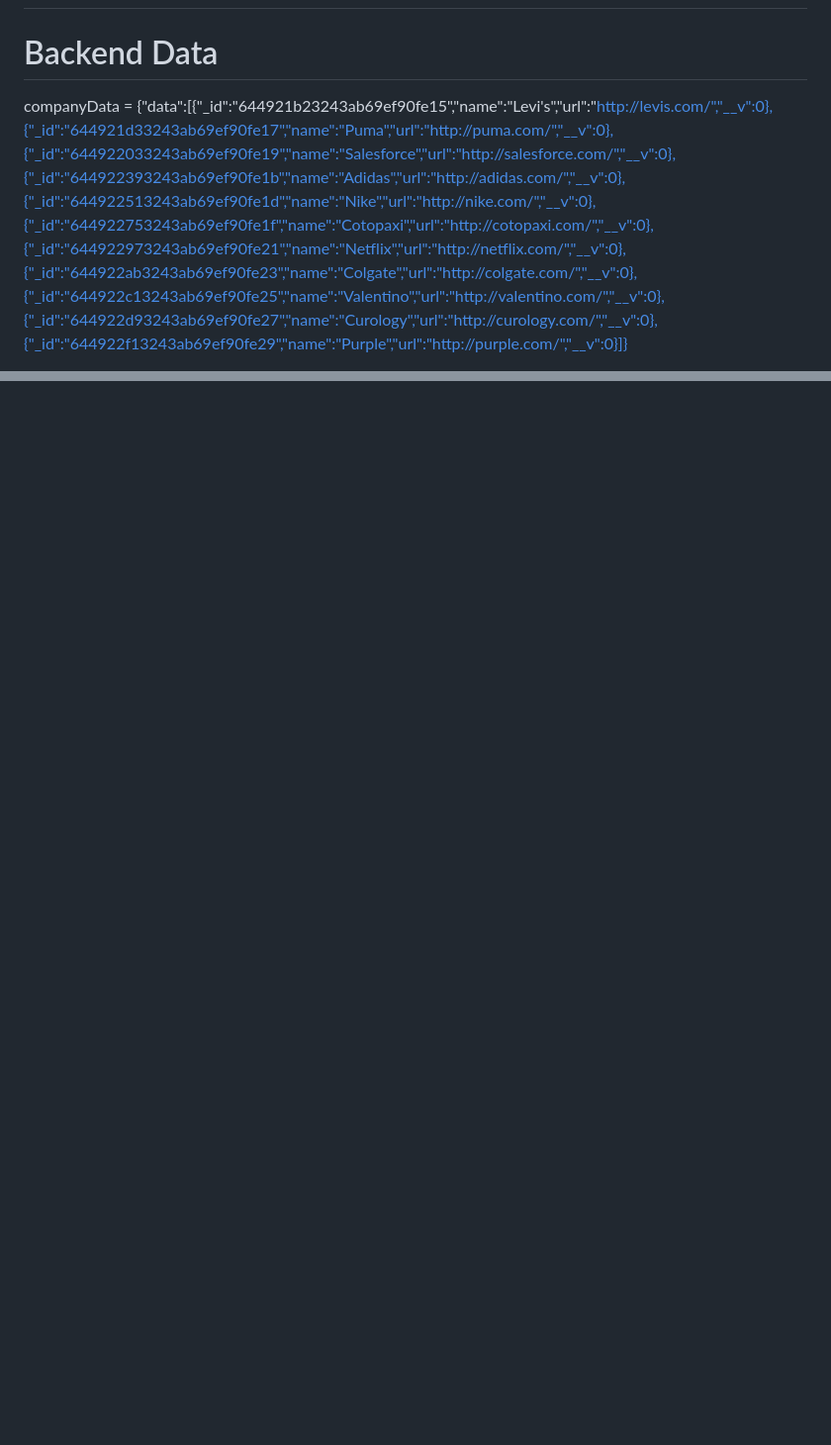
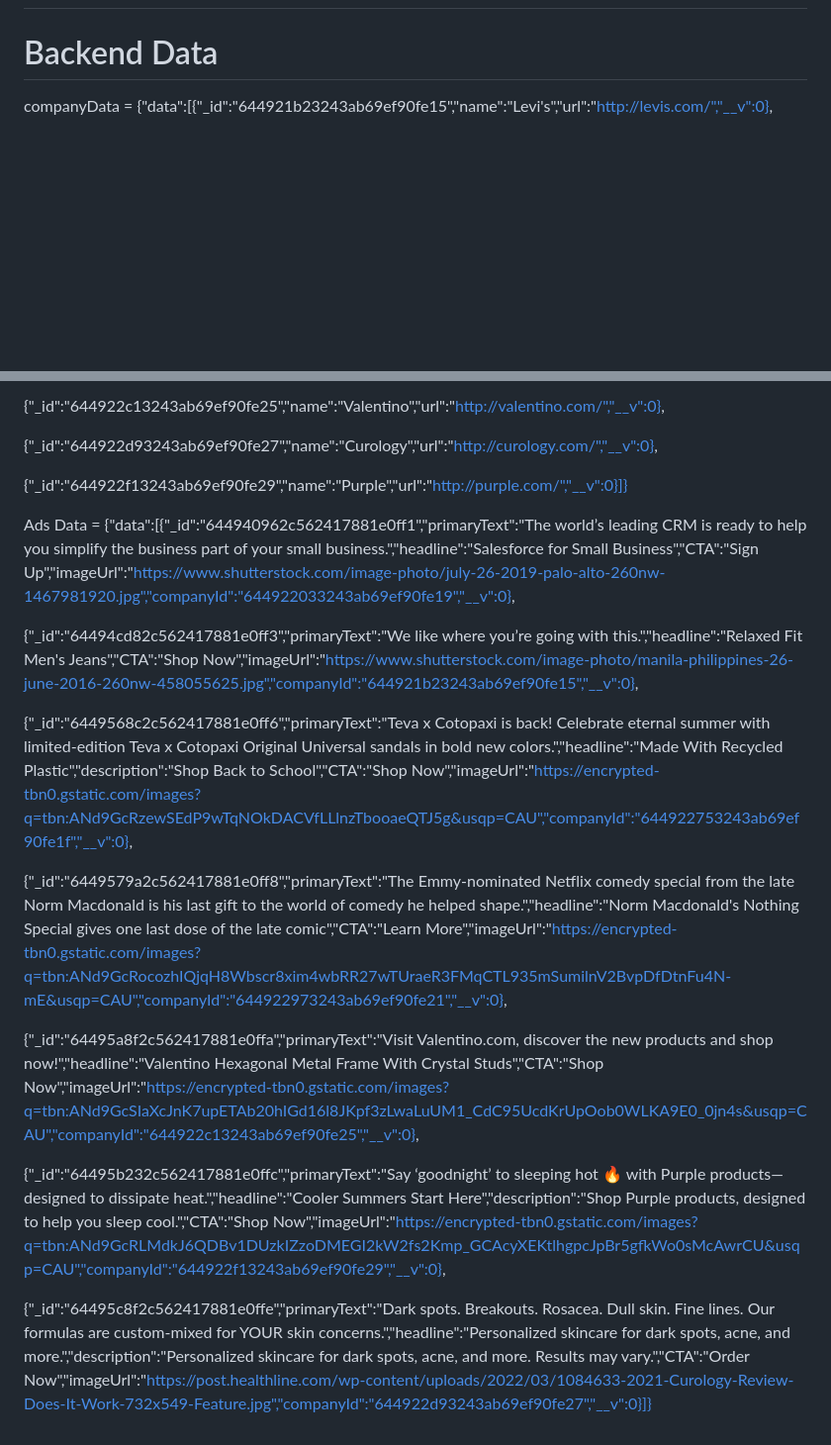
Before and after one commit to shivamj291/ShivamJaiswal, a Markdown page: README.md, 2 parts joined by grey strips. Shown: that part at 99% size. Rendered like a GitHub page; blank space fills up the shorter version.

```diff
--- a/README.md
+++ b/README.md
@@ -2,5 +2,5 @@
 
 # Backend Data
 
-companyData = {"data":[{"_id":"644921b23243ab69ef90fe15","name":"Levi's","url":"http://levis.com/","__v":0},{"_id":"644921d33243ab69ef90fe17","name":"Puma","url":"http://puma.com/","__v":0},{"_id":"644922033243ab69ef90fe19","name":"Salesforce","url":"http://salesforce.com/","__v":0},{"_id":"644922393243ab69ef90fe1b","name":"Adidas","url":"http://adidas.com/","__v":0},{"_id":"644922513243ab69ef90fe1d","name":"Nike","url":"http://nike.com/","__v":0},{"_id":"644922753243ab69ef90fe1f","name":"Cotopaxi","url":"http://cotopaxi.com/","__v":0},{"_id":"644922973243ab69ef90fe21","name":"Netflix","url":"http://netflix.com/","__v":0},{"_id":"644922ab3243ab69ef90fe23","name":"Colgate","url":"http://colgate.com/","__v":0},{"_id":"644922c13243ab69ef90fe25","name":"Valentino","url":"http://valentino.com/","__v":0},{"_id":"644922d93243ab69ef90fe27","name":"Curology","url":"http://curology.com/","__v":0},{"_id":"644922f13243ab69ef90fe29","name":"Purple","url":"http://purple.com/","__v":0}]}
+companyData = {"data":[{"_id":"644921b23243ab69ef90fe15","name":"Levi's","url":"http://levis.com/","__v":0},
 
@@ -7,0 +21,21 @@ Ads Data = {"data":[{"_id":"644940962c562417881e0ff1","primaryText":"The world
+{"_id":"644922c13243ab69ef90fe25","name":"Valentino","url":"http://valentino.com/","__v":0},
+
+{"_id":"644922d93243ab69ef90fe27","name":"Curology","url":"http://curology.com/","__v":0},
+
+{"_id":"644922f13243ab69ef90fe29","name":"Purple","url":"http://purple.com/","__v":0}]}
+
+
+
+Ads Data = {"data":[{"_id":"644940962c562417881e0ff1","primaryText":"The world’s leading CRM is ready to help you simplify the business part of your small business.","headline":"Salesforce for Small Business","CTA":"Sign Up","imageUrl":"https://www.shutterstock.com/image-photo/july-26-2019-palo-alto-260nw-1467981920.jpg","companyId":"644922033243ab69ef90fe19","__v":0},
+
+{"_id":"64494cd82c562417881e0ff3","primaryText":"We like where you’re going with this.","headline":"Relaxed Fit Men's Jeans","CTA":"Shop Now","imageUrl":"https://www.shutterstock.com/image-photo/manila-philippines-26-june-2016-260nw-458055625.jpg","companyId":"644921b23243ab69ef90fe15","__v":0},
+
+{"_id":"6449568c2c562417881e0ff6","primaryText":"Teva x Cotopaxi is back! Celebrate eternal summer with limited-edition Teva x Cotopaxi Original Universal sandals in bold new colors.","headline":"Made With Recycled Plastic","description":"Shop Back to School","CTA":"Shop Now","imageUrl":"https://encrypted-tbn0.gstatic.com/images?q=tbn:ANd9GcRzewSEdP9wTqNOkDACVfLLlnzTbooaeQTJ5g&usqp=CAU","companyId":"644922753243ab69ef90fe1f","__v":0},
+
+{"_id":"6449579a2c562417881e0ff8","primaryText":"The Emmy-nominated Netflix comedy special from the late Norm Macdonald is his last gift to the world of comedy he helped shape.","headline":"Norm Macdonald's Nothing Special gives one last dose of the late comic","CTA":"Learn More","imageUrl":"https://encrypted-tbn0.gstatic.com/images?q=tbn:ANd9GcRocozhIQjqH8Wbscr8xim4wbRR27wTUraeR3FMqCTL935mSumilnV2BvpDfDtnFu4N-mE&usqp=CAU","companyId":"644922973243ab69ef90fe21","__v":0},
+
+{"_id":"64495a8f2c562417881e0ffa","primaryText":"Visit Valentino.com, discover the new products and shop now!","headline":"Valentino Hexagonal Metal Frame With Crystal Studs","CTA":"Shop Now","imageUrl":"https://encrypted-tbn0.gstatic.com/images?q=tbn:ANd9GcSIaXcJnK7upETAb20hIGd16l8JKpf3zLwaLuUM1_CdC95UcdKrUpOob0WLKA9E0_0jn4s&usqp=CAU","companyId":"644922c13243ab69ef90fe25","__v":0},
+
+{"_id":"64495b232c562417881e0ffc","primaryText":"Say ‘goodnight’ to sleeping hot 🔥 with Purple products—designed to dissipate heat.","headline":"Cooler Summers Start Here","description":"Shop Purple products, designed to help you sleep cool.","CTA":"Shop Now","imageUrl":"https://encrypted-tbn0.gstatic.com/images?q=tbn:ANd9GcRLMdkJ6QDBv1DUzkIZzoDMEGI2kW2fs2Kmp_GCAcyXEKtlhgpcJpBr5gfkWo0sMcAwrCU&usqp=CAU","companyId":"644922f13243ab69ef90fe29","__v":0},
+
+{"_id":"64495c8f2c562417881e0ffe","primaryText":"Dark spots. Breakouts. Rosacea. Dull skin. Fine lines. Our formulas are custom-mixed for YOUR skin concerns.","headline":"Personalized skincare for dark spots, acne, and more.","description":"Personalized skincare for dark spots, acne, and more. Results may vary.","CTA":"Order Now","imageUrl":"https://post.healthline.com/wp-content/uploads/2022/03/1084633-2021-Curology-Review-Does-It-Work-732x549-Feature.jpg","companyId":"644922d93243ab69ef90fe27","__v":0}]}
```
Also changed, not shown: other parts of README.md (+14 -1 lines).
